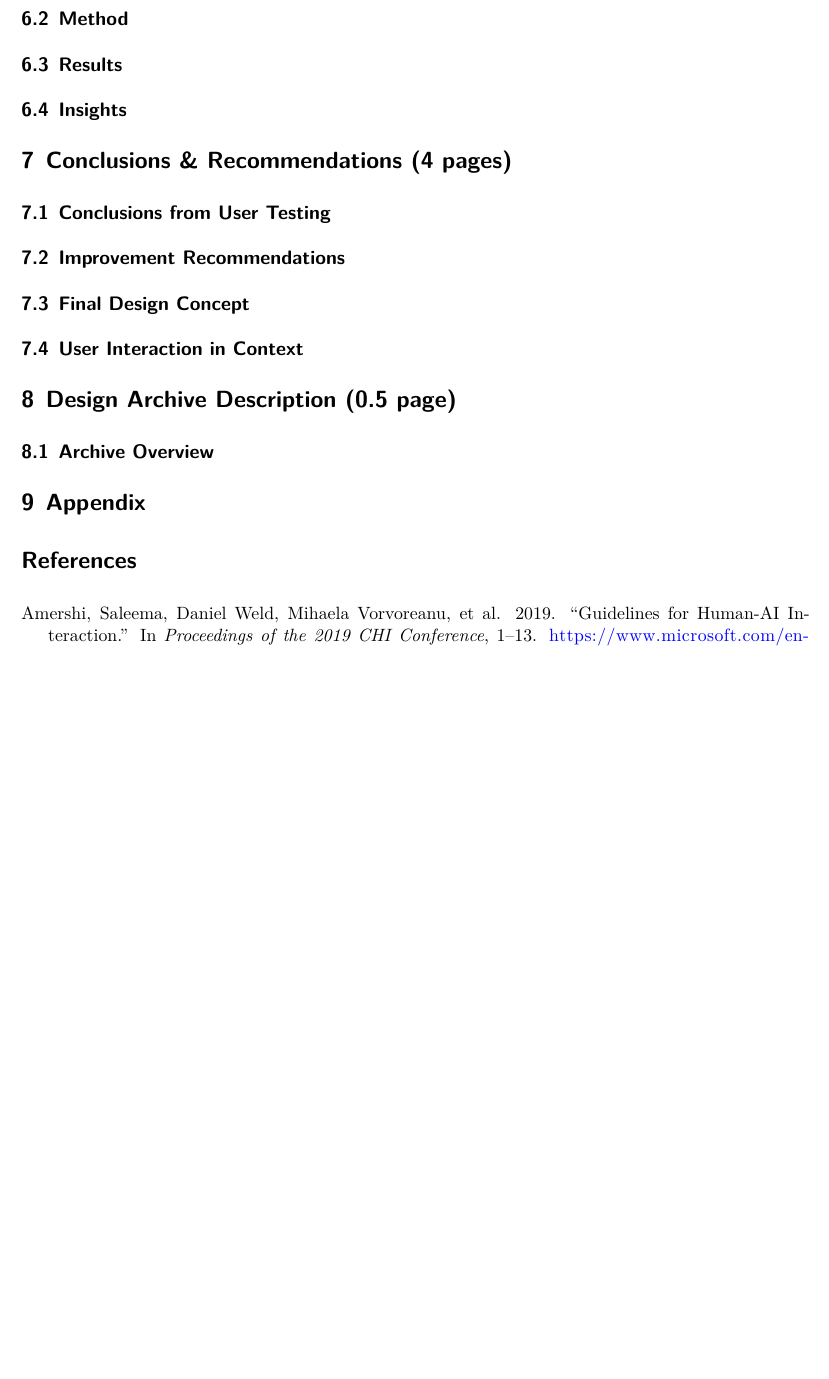
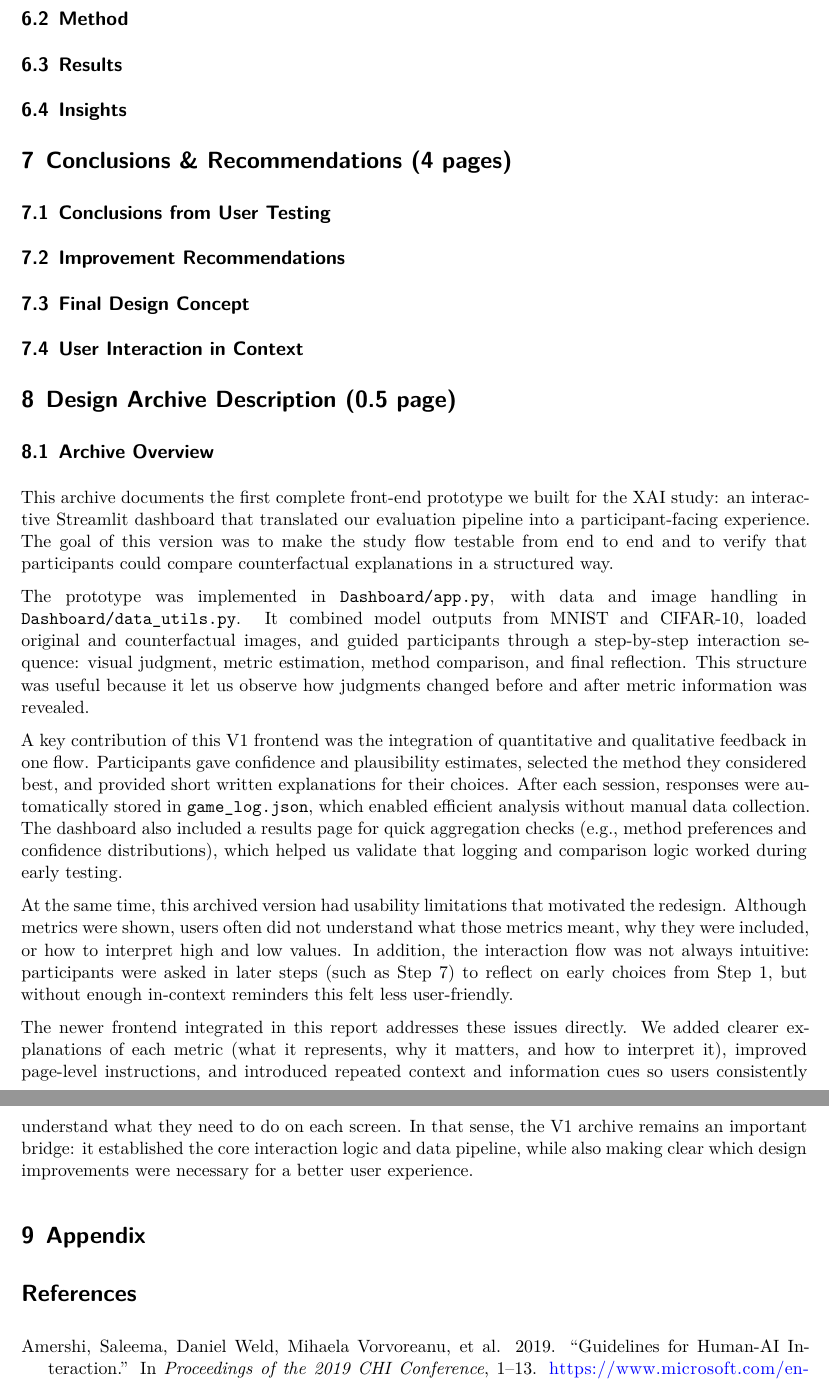
Before and after one commit to Rickderijk2002/XAI, a Quarto document (Report/Report XAI.qmd): part of page 21 of 21 before the commit and two parts of pages 21 and 22 of 22 after it, the two joined at a grey line, cut so that both start at the same text, the shorter picture padded with empty space. Rendered offline with R 4.5, knitr and Pandoc in place of Quarto, then LaTeX, with nearby package versions.

Commit message:
Added Archive

```diff
--- a/Report/Report XAI.qmd
+++ b/Report/Report XAI.qmd
@@ -550,6 +550,16 @@ The Guided Task Mode was developed as a replacement to address the limitations o
 
 ## Archive Overview
 
+This archive documents the first complete front-end prototype we built for the XAI study: an interactive Streamlit dashboard that translated our evaluation pipeline into a participant-facing experience. The goal of this version was to make the study flow testable from end to end and to verify that participants could compare counterfactual explanations in a structured way.
+
+The prototype was implemented in `Dashboard/app.py`, with data and image handling in `Dashboard/data_utils.py`. It combined model outputs from MNIST and CIFAR-10, loaded original and counterfactual images, and guided participants through a step-by-step interaction sequence: visual judgment, metric estimation, method comparison, and final reflection. This structure was useful because it let us observe how judgments changed before and after metric information was revealed.
+
+A key contribution of this V1 frontend was the integration of quantitative and qualitative feedback in one flow. Participants gave confidence and plausibility estimates, selected the method they considered best, and provided short written explanations for their choices. After each session, responses were automatically stored in `game_log.json`, which enabled efficient analysis without manual data collection. The dashboard also included a results page for quick aggregation checks (e.g., method preferences and confidence distributions), which helped us validate that logging and comparison logic worked during early testing.
+
+At the same time, this archived version had usability limitations that motivated the redesign. Although metrics were shown, users often did not understand what those metrics meant, why they were included, or how to interpret high and low values. In addition, the interaction flow was not always intuitive: participants were asked in later steps (such as Step 7) to reflect on early choices from Step 1, but without enough in-context reminders this felt less user-friendly.
+
+The newer frontend integrated in this report addresses these issues directly. We added clearer explanations of each metric (what it represents, why it matters, and how to interpret it), improved page-level instructions, and introduced repeated context and information cues so users consistently understand what they need to do on each screen. In that sense, the V1 archive remains an important bridge: it established the core interaction logic and data pipeline, while also making clear which design improvements were necessary for a better user experience.
+
 # Appendix
 
 # References
```
